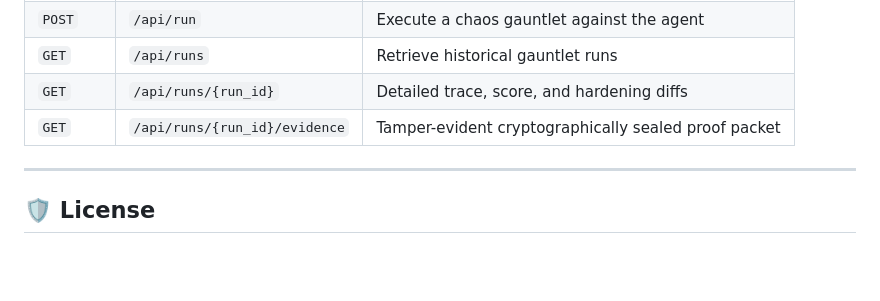
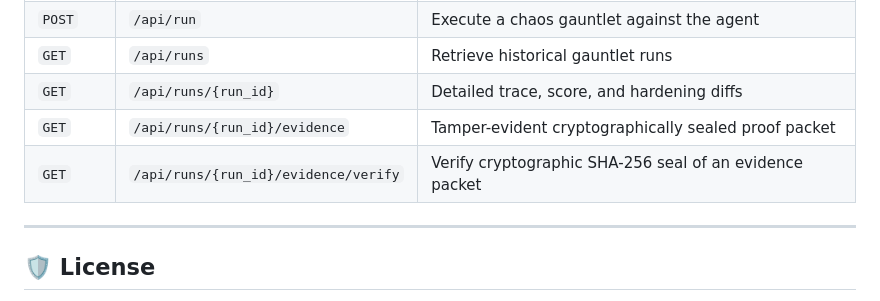
Before and after one commit to Angad-Chede/Gauntlet, a Markdown page: README.md, the part around the change. Rendered like a GitHub page; blank space fills up the shorter version.

Commit message:
docs: document evidence verification endpoint in README
Entire-Checkpoint: 01M4KSQKWSP4YN70VPDY5MBCZS

```diff
--- a/README.md
+++ b/README.md
@@ -127,6 +127,7 @@ pytest -v
 | `GET` | `/api/runs` | Retrieve historical gauntlet runs |
 | `GET` | `/api/runs/{run_id}` | Detailed trace, score, and hardening diffs |
 | `GET` | `/api/runs/{run_id}/evidence` | Tamper-evident cryptographically sealed proof packet |
+| `GET` | `/api/runs/{run_id}/evidence/verify` | Verify cryptographic SHA-256 seal of an evidence packet |
 
 ---
 
```
